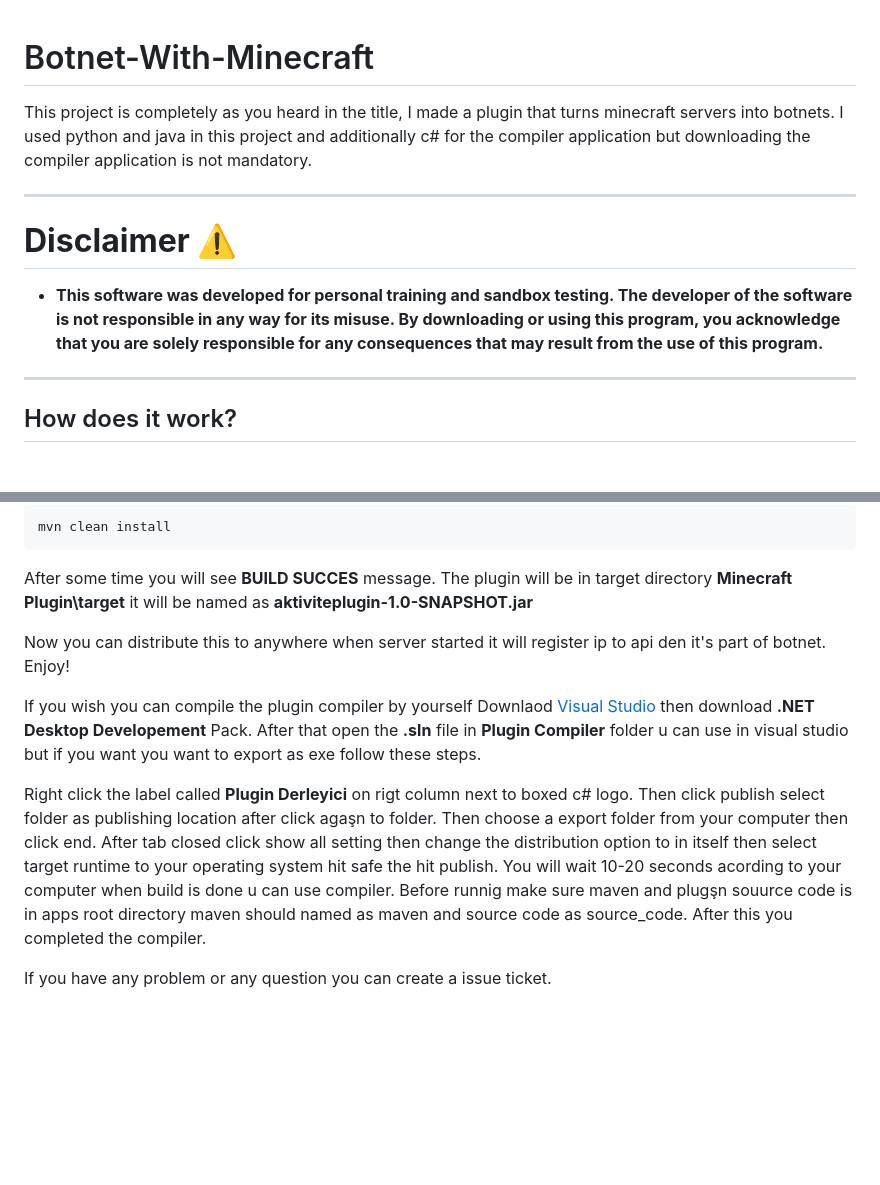
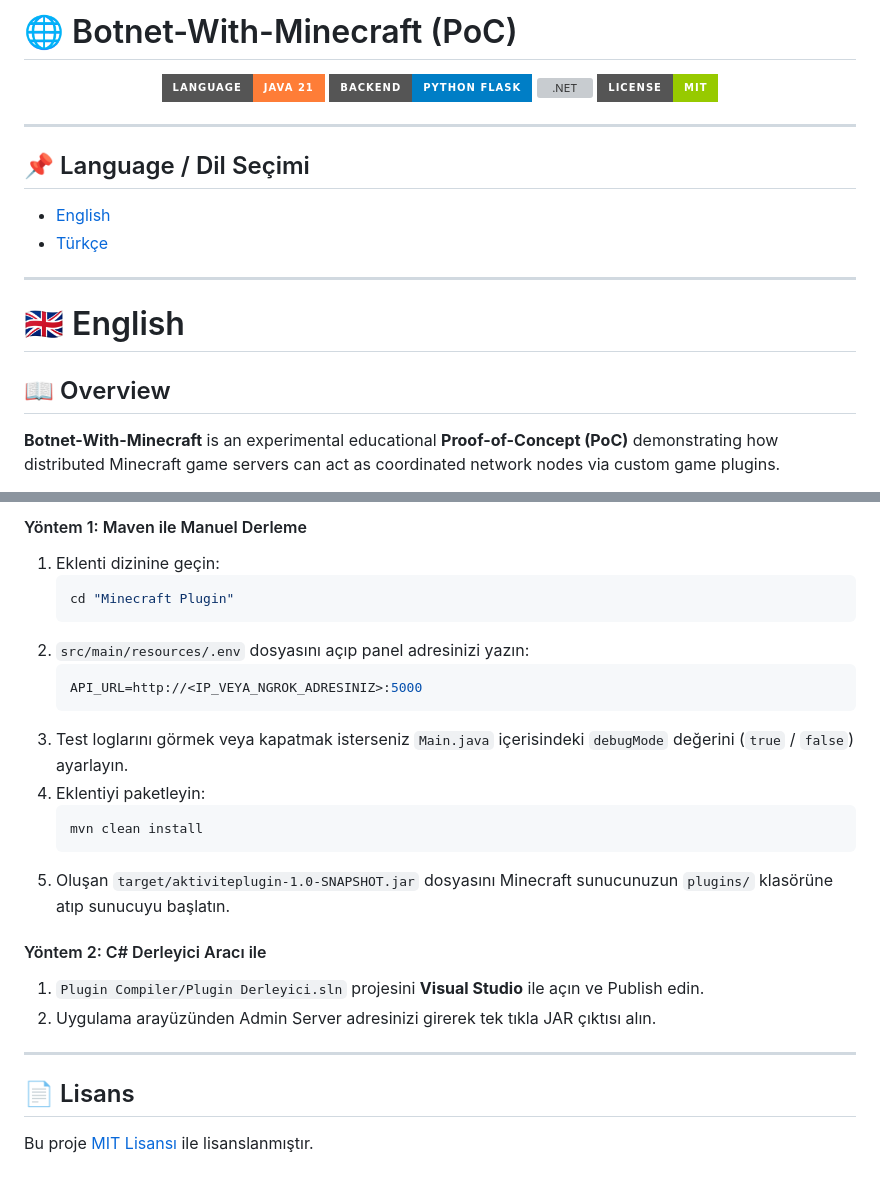
Before and after one commit to DarkMirrorq/Botnet-With-Minecraft, a Markdown page: README.md, 2 parts joined by grey strips. Drawn GitHub-style; badges without logos; blank space fills up the shorter version; grey boxes are pictures that could not be loaded.

````diff
--- a/README.md
+++ b/README.md
@@ -1,16 +1,22 @@
+# 🌐 Botnet-With-Minecraft (PoC)
 
-
-
-# Botnet-With-Minecraft
-
-This project is completely as you heard in the title, I made a plugin that turns minecraft servers into botnets. I used python and java in this project and additionally c# for the compiler application but downloading the compiler application is not mandatory.
-
+<p align="center">
+  <img src="https://img.shields.io/badge/Language-Java%2021-orange?style=for-the-badge&logo=openjdk" alt="Java 21" />
+  <img src="https://img.shields.io/badge/Backend-Python%20Flask-blue?style=for-the-badge&logo=flask" alt="Flask" />
+  <img src="https://img.shields.io/badge/GUI%20Tool-C%23%20%2F%20.NET-purple?style=for-the-badge&logo=dotnet" alt=".NET" />
+  <img src="https://img.shields.io/badge/License-MIT-green?style=for-the-badge" alt="MIT License" />
+</p>
 
 ---
-# **Disclaimer ⚠️**
-- **This software was developed for personal training and sandbox testing. The developer of the software is not responsible in any way for its misuse. By downloading or using this program, you acknowledge that you are solely responsible for any consequences that may result from the use of this program.**
+
+## 📌 Language / Dil Seçimi
+- [English](#-english)
+- [Türkçe](#-türkçe)
+
 ---
 
+# 🇬🇧 English
 
-## How does it work?
+## 📖 Overview
+**Botnet-With-Minecraft** is an experimental educational **Proof-of-Concept (PoC)** demonstrating how distributed Minecraft game servers can act as coordinated network nodes via custom game plugins.
 
@@ -68,14 +177,25 @@ When you done setup switch to main directory of plugin then enter the comand
 
-```bash
-mvn clean install
-```
-After some time you will see **BUILD SUCCES** message. The plugin will be in target directory **Minecraft Plugin\target** it will be named as **aktiviteplugin-1.0-SNAPSHOT.jar**
+#### Yöntem 1: Maven ile Manuel Derleme
+1. Eklenti dizinine geçin:
+   ```bash
+   cd "Minecraft Plugin"
+   ```
+2. `src/main/resources/.env` dosyasını açıp panel adresinizi yazın:
+   ```env
+   API_URL=http://<IP_VEYA_NGROK_ADRESINIZ>:5000
+   ```
+3. Test loglarını görmek veya kapatmak isterseniz `Main.java` içerisindeki `debugMode` değerini (`true` / `false`) ayarlayın.
+4. Eklentiyi paketleyin:
+   ```bash
+   mvn clean install
+   ```
+5. Oluşan `target/aktiviteplugin-1.0-SNAPSHOT.jar` dosyasını Minecraft sunucunuzun `plugins/` klasörüne atıp sunucuyu başlatın.
 
-Now you can distribute this to anywhere when server started it will register ip to api den it's part of botnet. Enjoy!
+#### Yöntem 2: C# Derleyici Aracı ile
+1. `Plugin Compiler/Plugin Derleyici.sln` projesini **Visual Studio** ile açın ve Publish edin.
+2. Uygulama arayüzünden Admin Server adresinizi girerek tek tıkla JAR çıktısı alın.
 
-If you wish you can compile the plugin compiler by yourself Downlaod [Visual Studio](https://visualstudio.microsoft.com) then download **.NET Desktop Developement** Pack. After that open the **.sln** file in **Plugin Compiler** folder u can use in visual studio but if you want you want to export as exe follow these steps.
+---
 
-Right click the label called **Plugin Derleyici** on rigt column next to boxed c# logo. Then click publish select folder as publishing location after click agaşn to folder. Then choose a export folder from your computer then click end. After tab closed click show all setting then change the distribution option to in itself then select target runtime to your operating system hit safe the hit publish. You will wait 10-20 seconds acording to your computer when build is done u can use compiler. Before runnig make sure maven and plugşn souurce code is in apps root directory maven should named as maven and source code as source_code. After this you completed the compiler.
-
-
-If you have any problem or any question you can create a issue ticket.
+## 📄 Lisans
+Bu proje [MIT Lisansı](LICENSE) ile lisanslanmıştır.
````
Also changed, not shown: other parts of README.md (+135 -32 lines).
